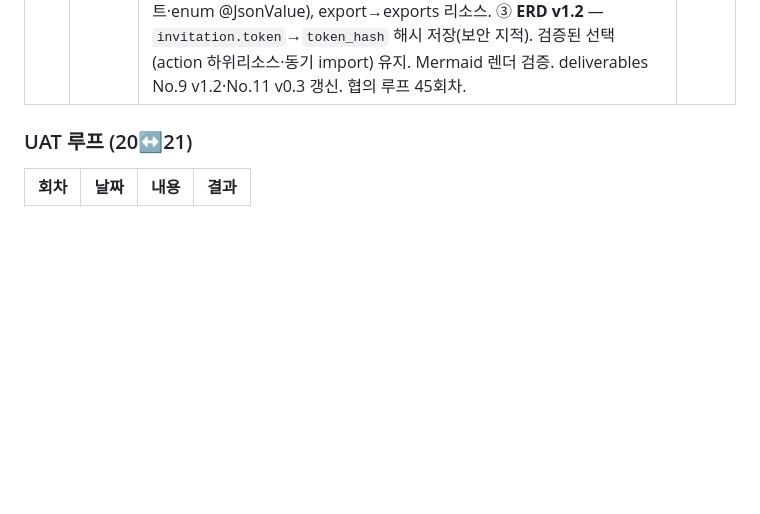
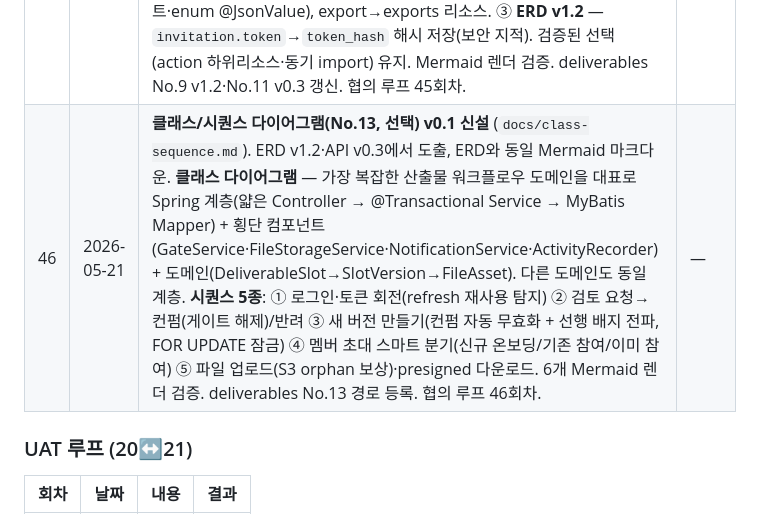
Before and after one commit to HyeonJ/sp-project-portal, a Markdown page: PROGRESS.md, the part around the change. GitHub-like rendering; blank space fills up the shorter version.

```diff
--- a/PROGRESS.md
+++ b/PROGRESS.md
@@ -122,6 +122,7 @@
 | 43 | 2026-05-21 | **ERD 코덱스 리뷰 반영(v1.1) + 프로토타입 stateful 충실도 패스 + 문서 동기화**. ① **ERD v1.1** — codex CLI 리뷰(read-only) 받아 무결성/인덱스 보강: activity_event→slot_version_id FK, file_asset logical_key·position(NEW/교체 diff), current_version 복합 FK, slot_version 검토중 1개 부분 유니크·상태 CHECK, account 조건 CHECK, ASCII 머신 코드 통일(tier/job/TC·결함 status, UI 한글 매핑), §6 인덱스·제약 섹션 신설, refresh_token 재사용 탐지. 검증된 선택(steps=TEXT·comment XOR·code_sequence·VARCHAR+CHECK) 유지. ② **충실도 패스** — 그동안 mock/미구현으로 미뤄둔 3건을 stateful 구현(스펙은 이미 반영돼 있던 것): (a) **새 버전 만들기 stateful** — submit-new-version이 실제 v+1 draft 생성(현재 파일 사본·이전 버전 동결)·status 전환·**컨펌 상태면 자동 무효화 활동 기록**, (b) **REQ-WF-005 `선행 산출물 변경·검토 권장` 배지** — 선행 슬롯 새 버전 시 직속 하류 컨펌 슬롯에 배지 전파(UPSTREAM 체인) + [검토 완료(영향 없음)] 해소(upstream 활동 기록), (c) **Figma 외부 링크(url) 항목** — figma 슬롯에 url+export 에셋 샘플, 파일 행 url 분기(🔗·[열기], 뷰어/다운로드 대신), [+ 외부 링크 추가] 모달. 브라우저 검증(요구사항 v3→v4→IA 배지·검토완료, IA 컨펌→새버전 무효화, figma url 항목). ③ **문서 동기화** — 화면설계서 v1.5(SCR-DSN-001 컨트롤 N 외부링크·O 선행배지 + 콜아웃), deliverables No.9 v1.1·No.12 갱신. SRS/REQ-WF-005·DSN-004·FILE-001은 이미 spec-first로 반영돼 있어 무변. 협의 루프 43회차. | — |
 | 44 | 2026-05-21 | **API 명세서(No.11) v0.1 신설** (`docs/api-spec.md`). ERD v1.1·화면설계서 v1.5에서 도메인별 엔드포인트 도출. **형식 결정**: 설계 계약은 사람이 읽는 마크다운(레포 SRS·ERD 패턴), 런타임 Swagger UI는 구현 시 springdoc-openapi가 코드에서 자동 생성(이중관리 회피) — OpenAPI YAML 직접 작성 대신. 글로벌 규칙 전제(`{success,data}`/`{success,message}` 봉투, 200/201/400/401/403/404/409/500, JWT Bearer + refresh 회전). 전 도메인 엔드포인트 표(인증·계정·프로젝트·멤버십/초대·산출물 슬롯/버전/파일·코멘트·활동/알림·TC·결함·검색·감사·개발 트리거) + 대표 요청/응답 예시(로그인·슬롯 상세·초대 스마트분기·상태전이 409) + 권한 매트릭스 요약 + 미결 5건. deliverables No.11 경로 등록. 협의 루프 44회차. | — |
 | 45 | 2026-05-21 | **API 명세서 미결 정리(v0.2) + 코덱스 리뷰 반영(v0.3)**. ① **미결 5건 결정**: 다운로드=presigned URL, 버전 경로=vno, 대량 import=MVP 동기, idempotency=상태 가드, Swagger=springdoc. ② **codex CLI 리뷰(read-only)** 받아 반영: **프로젝트 스코프(IDOR)** — files/comments/defect-comments 경로를 `/projects/{id}/...`로, **admin 권한 명확화**(전역 read+계정/감사 write, 프로젝트 쓰기 불가), **assets 통일**(files/links→assetId 공통 교체·삭제·다운로드), **review-recall** 엔드포인트(ERD review_recalled 정합), **다운로드 200 {url,expiresAt}**(302/envelope 충돌 해소), **error envelope** `{code,message,fieldErrors}`, 결함 일반편집 PATCH·첨부 download/delete, TC/결함 하드삭제 미지원 명시, **동시성**(상태가드+행잠금 SELECT FOR UPDATE), 보안(쿠키 SameSite/CSRF·presigned 상세·**초대 토큰 해시**), §14 구현 규칙(S3 원자성·CSV 한계·page 1-based·정렬 화이트리스트·enum @JsonValue), export→exports 리소스. ③ **ERD v1.2** — `invitation.token`→`token_hash` 해시 저장(보안 지적). 검증된 선택(action 하위리소스·동기 import) 유지. Mermaid 렌더 검증. deliverables No.9 v1.2·No.11 v0.3 갱신. 협의 루프 45회차. | — |
+| 46 | 2026-05-21 | **클래스/시퀀스 다이어그램(No.13, 선택) v0.1 신설** (`docs/class-sequence.md`). ERD v1.2·API v0.3에서 도출, ERD와 동일 Mermaid 마크다운. **클래스 다이어그램** — 가장 복잡한 산출물 워크플로우 도메인을 대표로 Spring 계층(얇은 Controller → @Transactional Service → MyBatis Mapper) + 횡단 컴포넌트(GateService·FileStorageService·NotificationService·ActivityRecorder) + 도메인(DeliverableSlot→SlotVersion→FileAsset). 다른 도메인도 동일 계층. **시퀀스 5종**: ① 로그인·토큰 회전(refresh 재사용 탐지) ② 검토 요청→컨펌(게이트 해제)/반려 ③ 새 버전 만들기(컨펌 자동 무효화 + 선행 배지 전파, FOR UPDATE 잠금) ④ 멤버 초대 스마트 분기(신규 온보딩/기존 참여/이미 참여) ⑤ 파일 업로드(S3 orphan 보상)·presigned 다운로드. 6개 Mermaid 렌더 검증. deliverables No.13 경로 등록. 협의 루프 46회차. | — |
 
 ### UAT 루프 (20↔21)
 
```
Also changed, not shown: docs/class-sequence.md (added, +275 -0 lines), docs/deliverables.md (+1 -1 lines).
